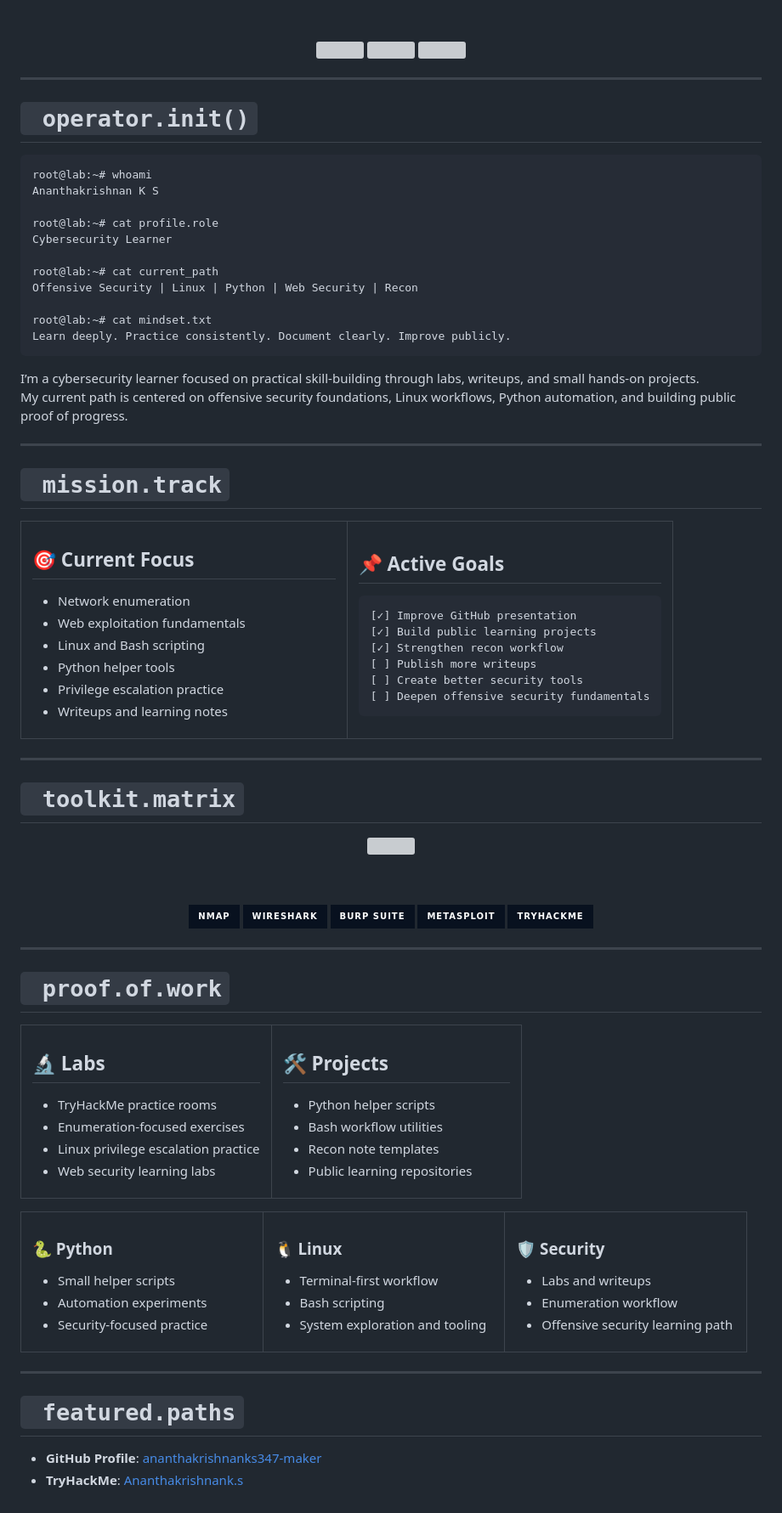
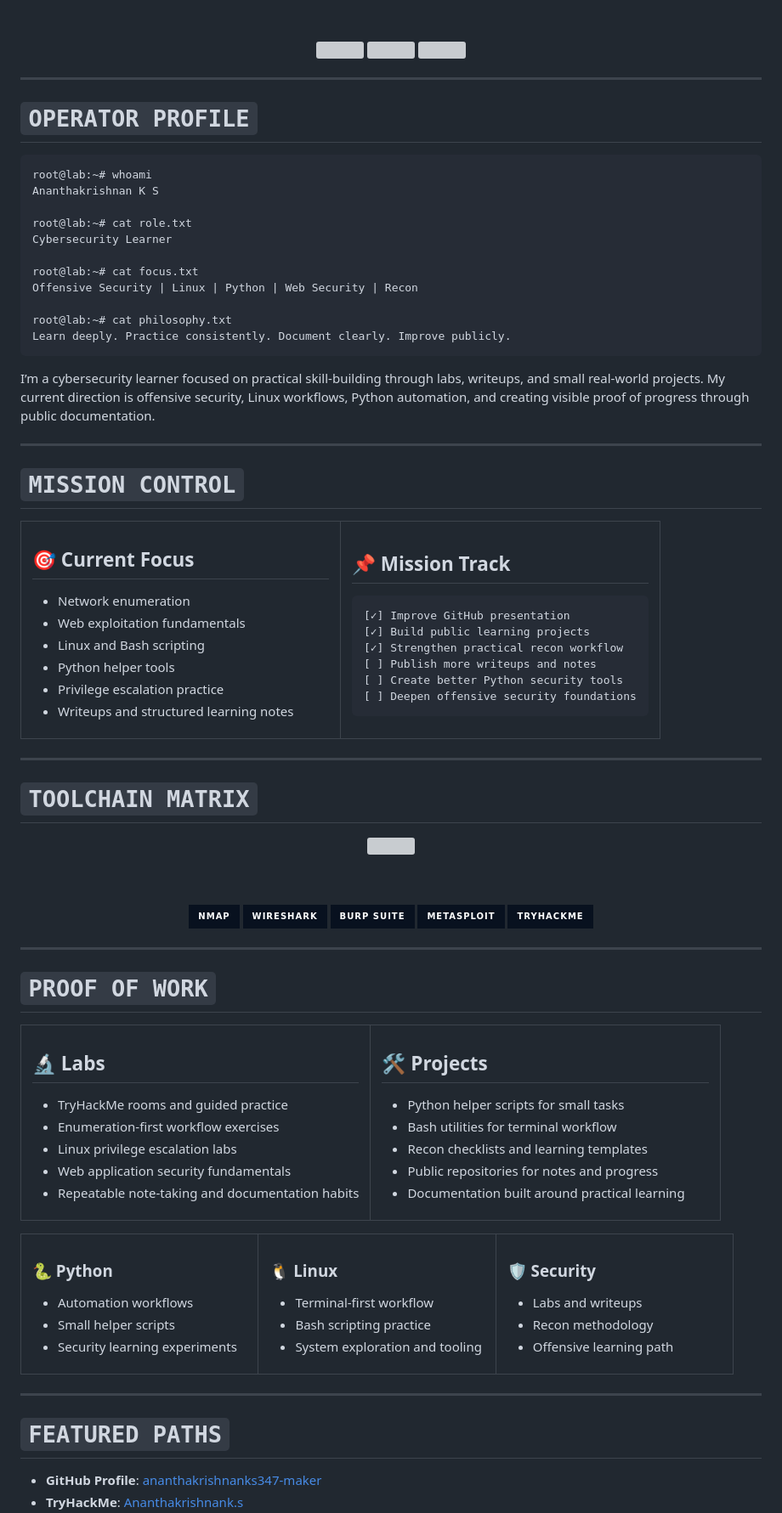
Before and after one commit to ananthakrishnanks347-maker/ananthakrishnanks347-maker, a Markdown page: README.md, the part around one of its changes. Shown at 85% size. GitHub-like rendering; badges without logos; grey boxes are pictures that could not be loaded.

````diff
--- a/README.md
+++ b/README.md
@@ -24,63 +24,65 @@
 
 </div>
 
----
+***
 
-# ` operator.init()`
+# ` OPERATOR PROFILE `
 
 ```bash
 root@lab:~# whoami
 Ananthakrishnan K S
 
-root@lab:~# cat profile.role
+root@lab:~# cat role.txt
 Cybersecurity Learner
 
-root@lab:~# cat current_path
+root@lab:~# cat focus.txt
 Offensive Security | Linux | Python | Web Security | Recon
 
-root@lab:~# cat mindset.txt
+root@lab:~# cat philosophy.txt
 Learn deeply. Practice consistently. Document clearly. Improve publicly.
 ```
 
-I’m a cybersecurity learner focused on practical skill-building through labs, writeups, and small hands-on projects.
-My current path is centered on offensive security foundations, Linux workflows, Python automation, and building public proof of progress.
+I’m a cybersecurity learner focused on practical skill-building through labs, writeups, and small real-world projects.
+My current direction is offensive security, Linux workflows, Python automation, and creating visible proof of progress through public documentation.
 
----
+***
 
-# ` mission.track`
+# ` MISSION CONTROL `
 
 <table>
 <tr>
 <td width="50%" valign="top">
 
 ## 🎯 Current Focus
+
 - Network enumeration
 - Web exploitation fundamentals
 - Linux and Bash scripting
 - Python helper tools
 - Privilege escalation practice
-- Writeups and learning notes
+- Writeups and structured learning notes
 
 </td>
 <td width="50%" valign="top">
 
-## 📌 Active Goals
+## 📌 Mission Track
+
 ```text
 [✓] Improve GitHub presentation
 [✓] Build public learning projects
-[✓] Strengthen recon workflow
-[ ] Publish more writeups
-[ ] Create better security tools
-[ ] Deepen offensive security fundamentals
+[✓] Strengthen practical recon workflow
+[ ] Publish more writeups and notes
+[ ] Create better Python security tools
+[ ] Deepen offensive security foundations
 ```
 
 </td>
 </tr>
 </table>
 
----
+***
 
-# ` toolkit.matrix`
+# ` TOOLCHAIN MATRIX `
 
 <div align="center">
 
@@ -98,28 +100,32 @@ My current path is centered on offensive security foundations, Linux workflows,
 
 </div>
 
----
+***
 
-# ` proof.of.work`
+# ` PROOF OF WORK `
 
 <table>
 <tr>
 <td width="50%" valign="top">
 
 ## 🔬 Labs
-- TryHackMe practice rooms
-- Enumeration-focused exercises
-- Linux privilege escalation practice
-- Web security learning labs
+
+- TryHackMe rooms and guided practice
+- Enumeration-first workflow exercises
+- Linux privilege escalation labs
+- Web application security fundamentals
+- Repeatable note-taking and documentation habits
 
 </td>
 <td width="50%" valign="top">
 
 ## 🛠️ Projects
-- Python helper scripts
-- Bash workflow utilities
-- Recon note templates
-- Public learning repositories
+
+- Python helper scripts for small tasks
+- Bash utilities for terminal workflow
+- Recon checklists and learning templates
+- Public repositories for notes and progress
+- Documentation built around practical learning
 
 </td>
 </tr>
@@ -130,16 +136,16 @@ My current path is centered on offensive security foundations, Linux workflows,
 <td width="33%" valign="top">
 
 ### 🐍 Python
+- Automation workflows
 - Small helper scripts
-- Automation experiments
-- Security-focused practice
+- Security learning experiments
 
 </td>
 <td width="33%" valign="top">
 
 ### 🐧 Linux
 - Terminal-first workflow
-- Bash scripting
+- Bash scripting practice
 - System exploration and tooling
 
 </td>
@@ -147,16 +153,16 @@ My current path is centered on offensive security foundations, Linux workflows,
 
 ### 🛡️ Security
 - Labs and writeups
-- Enumeration workflow
-- Offensive security learning path
+- Recon methodology
+- Offensive learning path
 
 </td>
 </tr>
 </table>
 
----
+***
 
-# ` featured.paths`
+# ` FEATURED PATHS `
 
 - **GitHub Profile**: [ananthakrishnanks347-maker](https://github.com/ananthakrishnanks347-maker)
 - **TryHackMe**: [Ananthakrishnank.s](https://tryhackme.com/p/Ananthakrishnank.s)
````
Also changed, not shown: other parts of README.md (+92 -4 lines).
